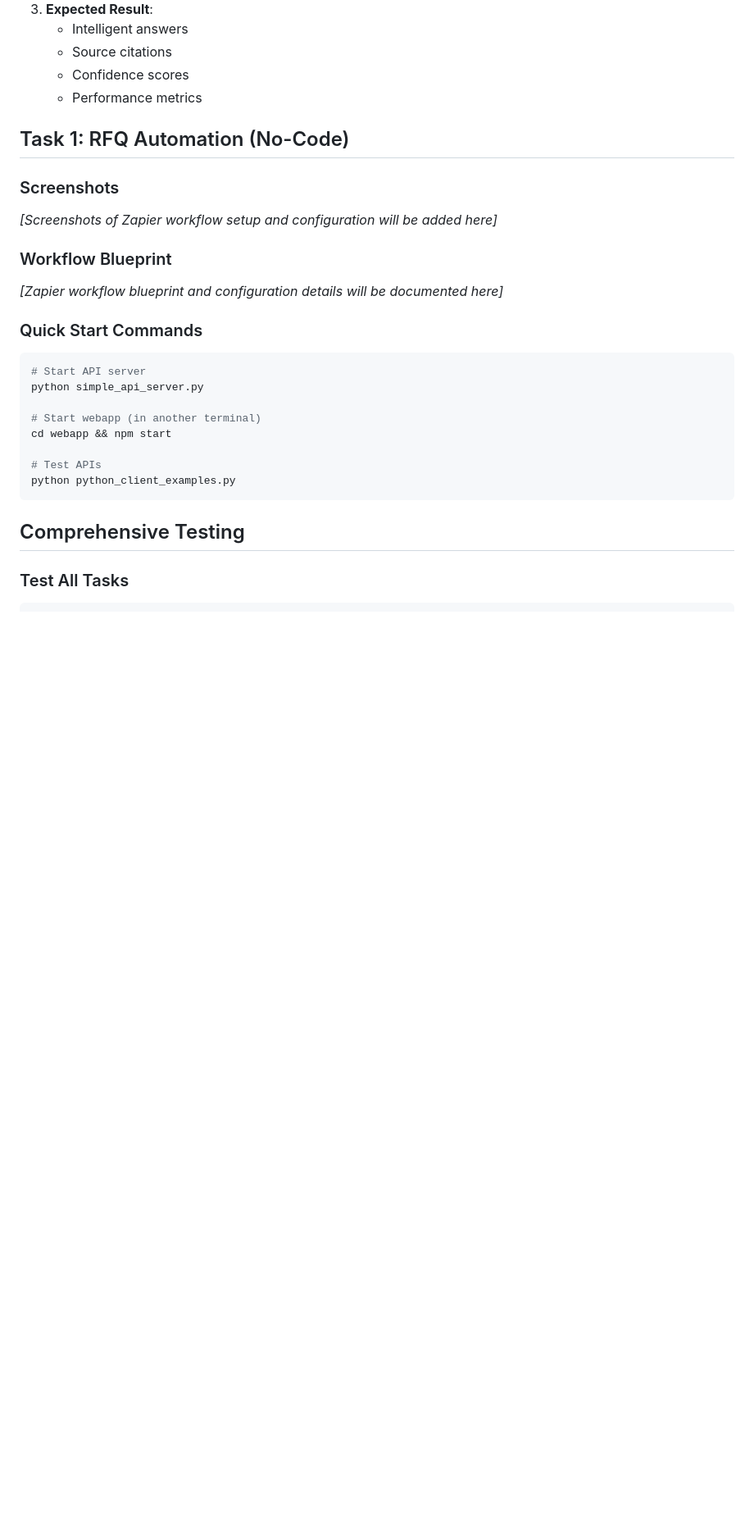
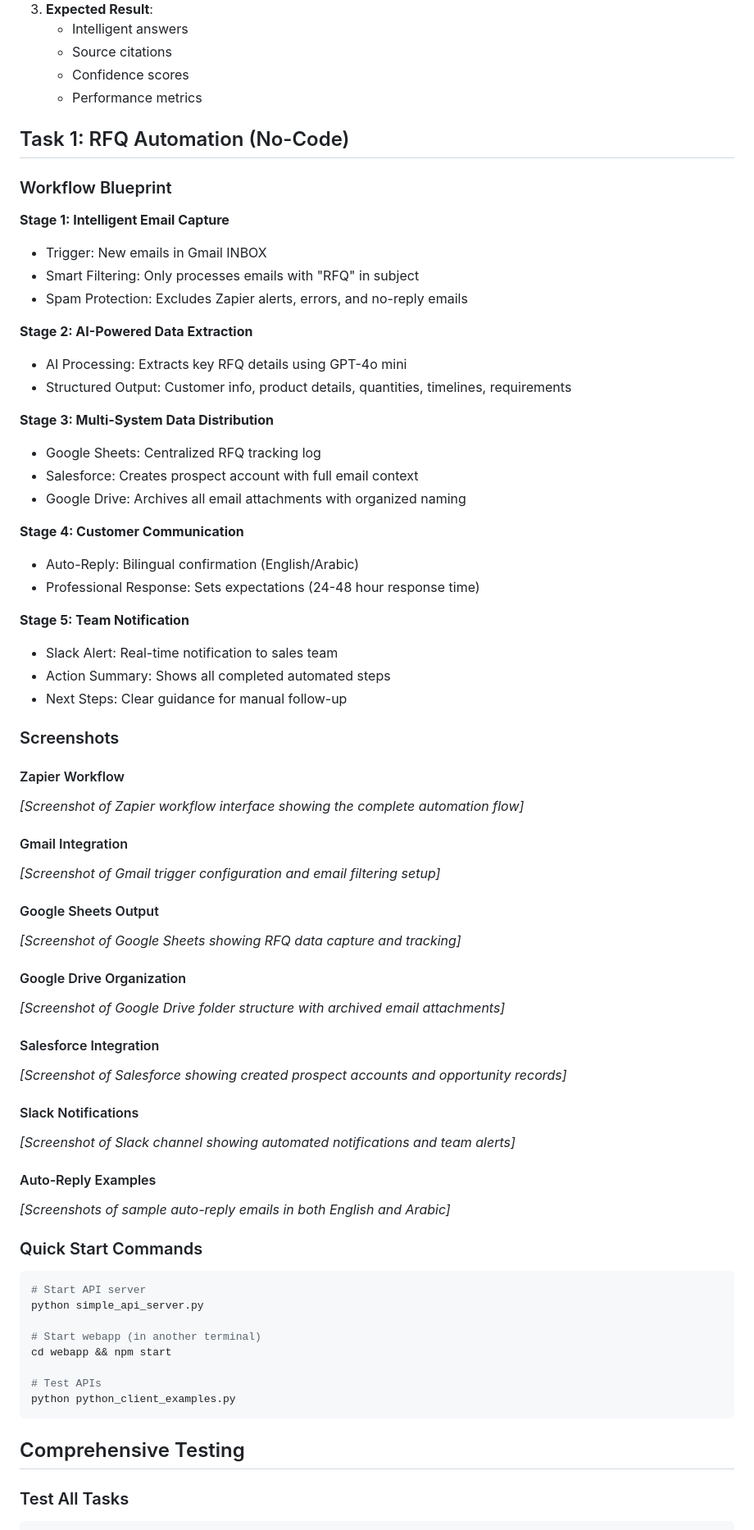
Before and after one commit to basilalashqar/Alrouf_tasks, a Markdown page: README.md, the part around the change. Shown at 82% size. GitHub-like rendering; blank space fills up the shorter version.

Commit message:
ADDED: Detailed Task 1 workflow blueprint and screenshot placeholders
- Added comprehensive 5-stage workflow blueprint for RFQ automation
- Stage 1: Intelligent Email Capture with smart filtering
- Stage 2: AI-Powered Data Extraction using GPT-4o mini
- Stage 3: Multi-System Data Distribution (Sheets, Salesforce, Drive)
- Stage 4: Customer Communication with bilingual auto-reply
- Stage 5: Team Notification via Slack with action summary
- Added screenshot placeholders for all integrations:
  - Zapier workflow interface
  - Gmail integration setup
  - Google Sheets output
  - Google Drive organization
  - Salesforce integration
  - Slack notifications
  - Auto-reply examples (EN/AR)

````diff
--- a/README.md
+++ b/README.md
@@ -363,11 +363,53 @@ npm start
 
 ## Task 1: RFQ Automation (No-Code)
 
+### Workflow Blueprint
+
+**Stage 1: Intelligent Email Capture**
+- Trigger: New emails in Gmail INBOX
+- Smart Filtering: Only processes emails with "RFQ" in subject
+- Spam Protection: Excludes Zapier alerts, errors, and no-reply emails
+
+**Stage 2: AI-Powered Data Extraction**
+- AI Processing: Extracts key RFQ details using GPT-4o mini
+- Structured Output: Customer info, product details, quantities, timelines, requirements
+
+**Stage 3: Multi-System Data Distribution**
+- Google Sheets: Centralized RFQ tracking log
+- Salesforce: Creates prospect account with full email context
+- Google Drive: Archives all email attachments with organized naming
+
+**Stage 4: Customer Communication**
+- Auto-Reply: Bilingual confirmation (English/Arabic)
+- Professional Response: Sets expectations (24-48 hour response time)
+
+**Stage 5: Team Notification**
+- Slack Alert: Real-time notification to sales team
+- Action Summary: Shows all completed automated steps
+- Next Steps: Clear guidance for manual follow-up
+
 ### Screenshots
-*[Screenshots of Zapier workflow setup and configuration will be added here]*
 
-### Workflow Blueprint
-*[Zapier workflow blueprint and configuration details will be documented here]*
+#### Zapier Workflow
+*[Screenshot of Zapier workflow interface showing the complete automation flow]*
+
+#### Gmail Integration
+*[Screenshot of Gmail trigger configuration and email filtering setup]*
+
+#### Google Sheets Output
+*[Screenshot of Google Sheets showing RFQ data capture and tracking]*
+
+#### Google Drive Organization
+*[Screenshot of Google Drive folder structure with archived email attachments]*
+
+#### Salesforce Integration
+*[Screenshot of Salesforce showing created prospect accounts and opportunity records]*
+
+#### Slack Notifications
+*[Screenshot of Slack channel showing automated notifications and team alerts]*
+
+#### Auto-Reply Examples
+*[Screenshots of sample auto-reply emails in both English and Arabic]*
 
 ### Quick Start Commands
 ```bash
````
